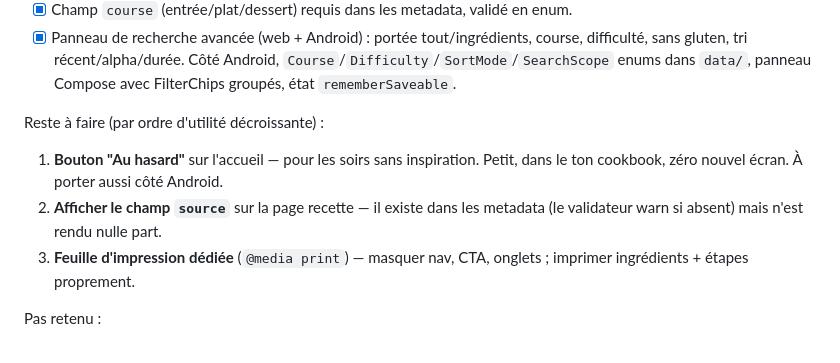
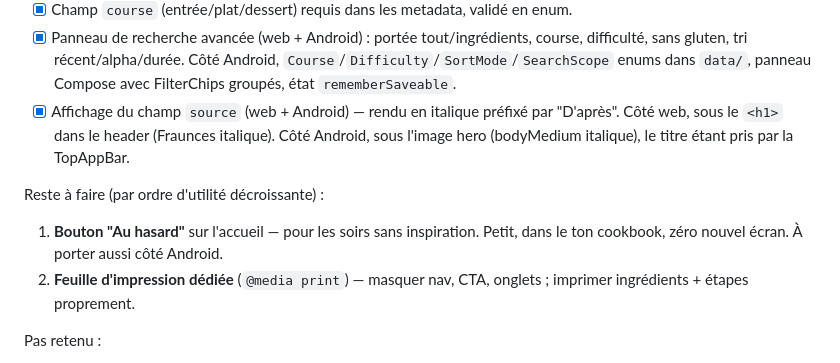
Before and after one commit to vferries/cuisine, a Markdown page: AGENTS.md, the part around the change. Rendered like a GitHub page.

Commit message:
docs: source affichée web + Android, item retiré de la roadmap

```diff
--- a/AGENTS.md
+++ b/AGENTS.md
@@ -170,12 +170,12 @@ Faits (tout le périmètre web) :
 - [x] Favoris (web + Android) : `FavoritesStore` SharedPrefs côté Android (clé `favorites`, mirroir de `ChecklistStore`), `lib/favorites.ts` localStorage côté web. Cœur sur la carte d'accueil et la page détail, chip "Favoris" intégré au filtrage AND avec la recherche.
 - [x] Champ `course` (entrée/plat/dessert) requis dans les metadata, validé en enum.
 - [x] Panneau de recherche avancée (web + Android) : portée tout/ingrédients, course, difficulté, sans gluten, tri récent/alpha/durée. Côté Android, `Course`/`Difficulty`/`SortMode`/`SearchScope` enums dans `data/`, panneau Compose avec FilterChips groupés, état `rememberSaveable`.
+- [x] Affichage du champ `source` (web + Android) — rendu en italique préfixé par "D'après". Côté web, sous le `<h1>` dans le header (Fraunces italique). Côté Android, sous l'image hero (bodyMedium italique), le titre étant pris par la TopAppBar.
 
 Reste à faire (par ordre d'utilité décroissante) :
 
 1. **Bouton "Au hasard"** sur l'accueil — pour les soirs sans inspiration. Petit, dans le ton cookbook, zéro nouvel écran. À porter aussi côté Android.
-2. **Afficher le champ `source`** sur la page recette — il existe dans les metadata (le validateur warn si absent) mais n'est rendu nulle part.
-3. **Feuille d'impression dédiée** (`@media print`) — masquer nav, CTA, onglets ; imprimer ingrédients + étapes proprement.
+2. **Feuille d'impression dédiée** (`@media print`) — masquer nav, CTA, onglets ; imprimer ingrédients + étapes proprement.
 
 Pas retenu :
 
```
